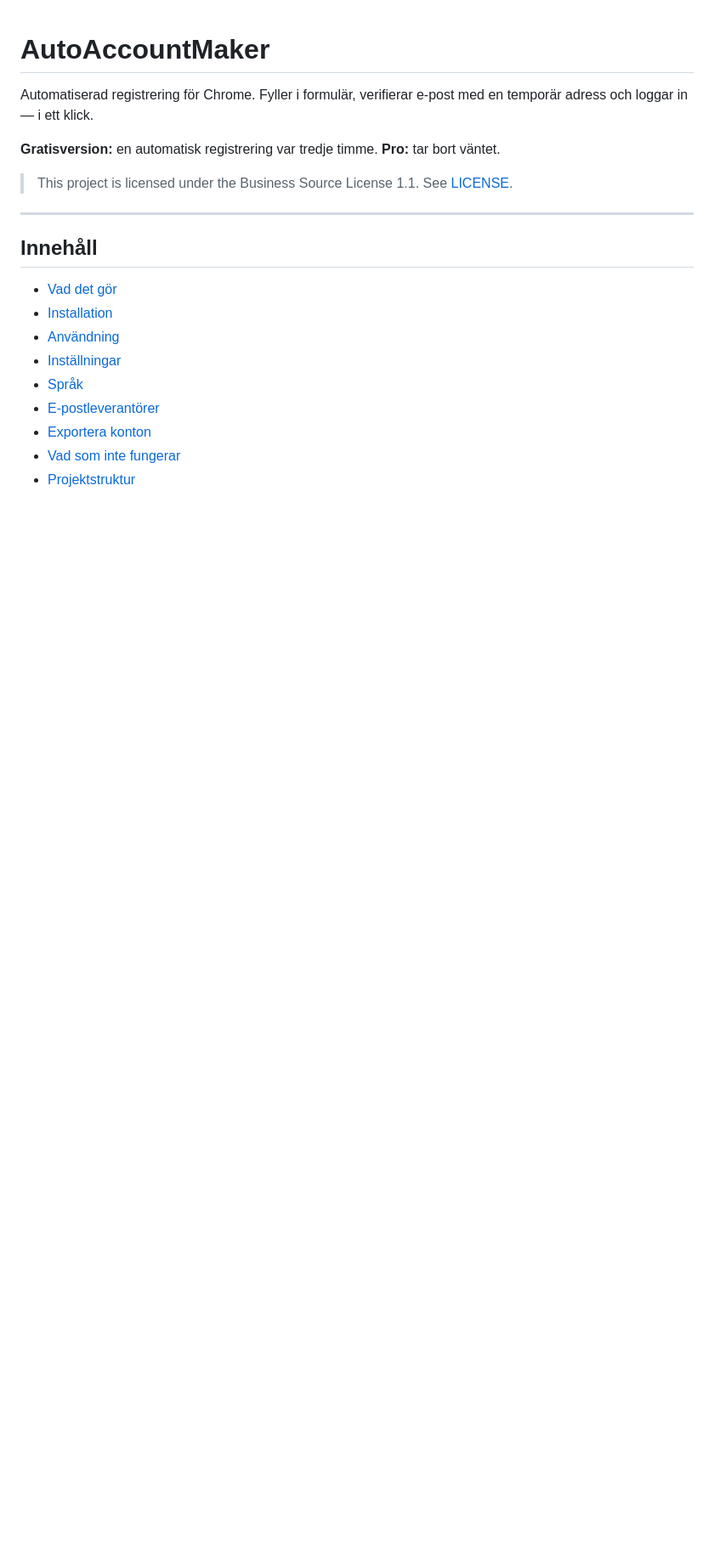
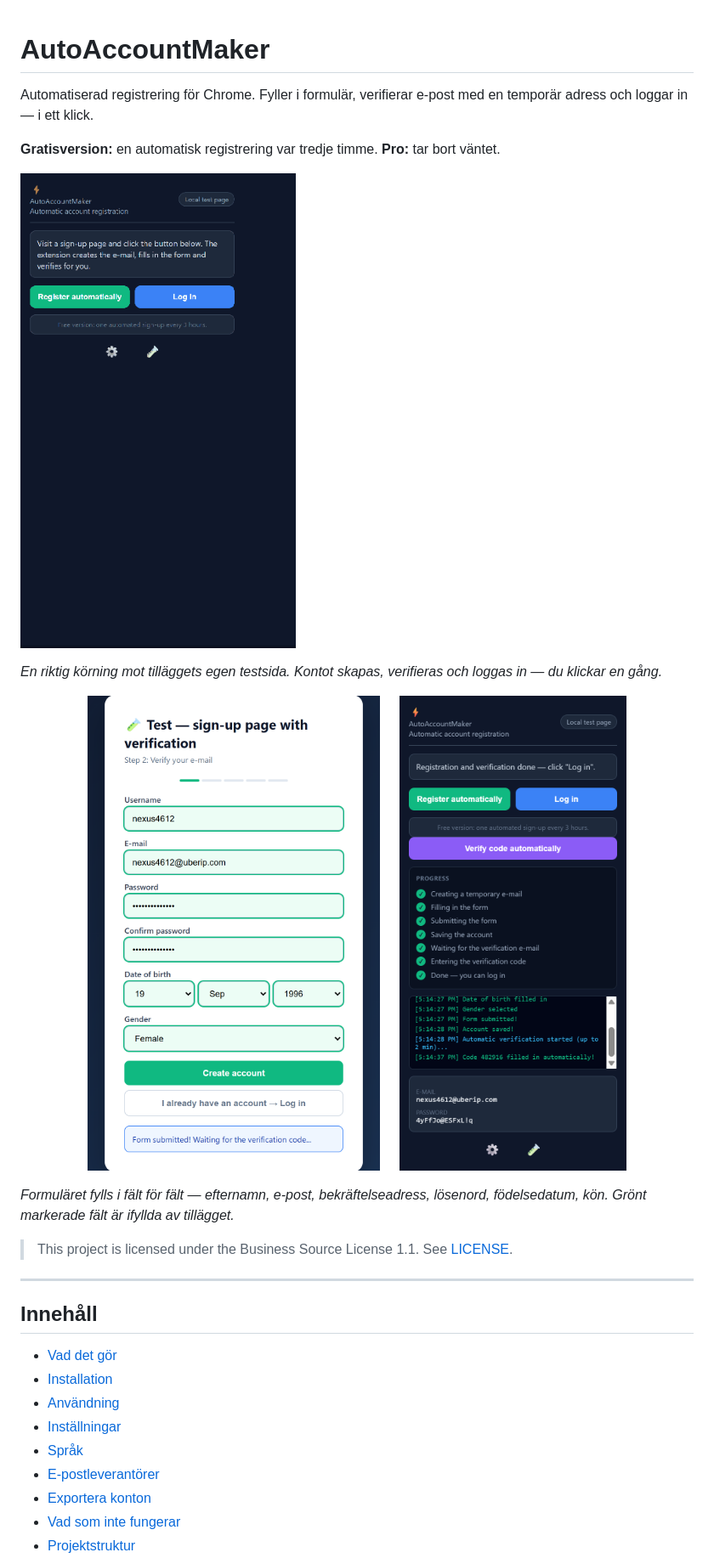
Before and after one commit to nRn-World/AutoAccountMaker, a Markdown page: README.md, the part around one of its changes. Shown at 85% size. GitHub-like rendering; pictures changed too: docs/demo.gif (added), docs/filled-form.png (added), docs/popup-done.png (added); blank space fills up the shorter version.

```diff
--- a/README.md
+++ b/README.md
@@ -5,6 +5,20 @@ en temporär adress och loggar in — i ett klick.
 
 **Gratisversion:** en automatisk registrering var tredje timme.
 **Pro:** tar bort väntet.
+
+![AutoAccountMaker — hela flödet](docs/demo.gif)
+
+*En riktig körning mot tilläggets egen testsida. Kontot skapas, verifieras och
+loggas in — du klickar en gång.*
+
+<p align="center">
+  <img src="docs/filled-form.png" alt="Formuläret ifyllt av tillägget" width="420">
+  &nbsp;&nbsp;&nbsp;
+  <img src="docs/popup-done.png" alt="Kontot skapat och verifierat" width="290">
+</p>
+
+*Formuläret fylls i fält för fält — efternamn, e-post, bekräftelseadress,
+lösenord, födelsedatum, kön. Grönt markerade fält är ifyllda av tillägget.*
 
 > This project is licensed under the Business Source License 1.1. See [LICENSE](LICENSE).
 
```
Also changed, not shown: other parts of README.md (+10 -0 lines), docs/popup.png (added), docs/settings.png (added), docs/vault.png (added), 2 other files.
